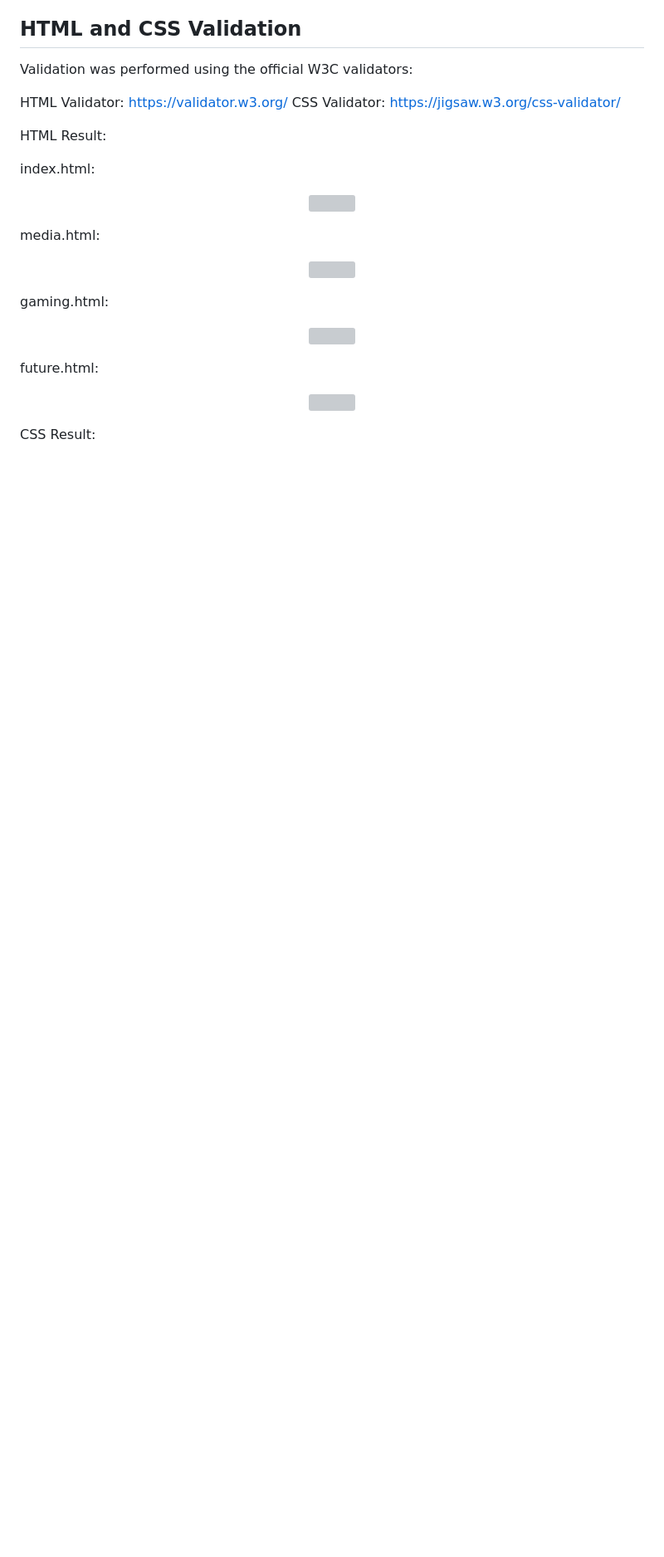
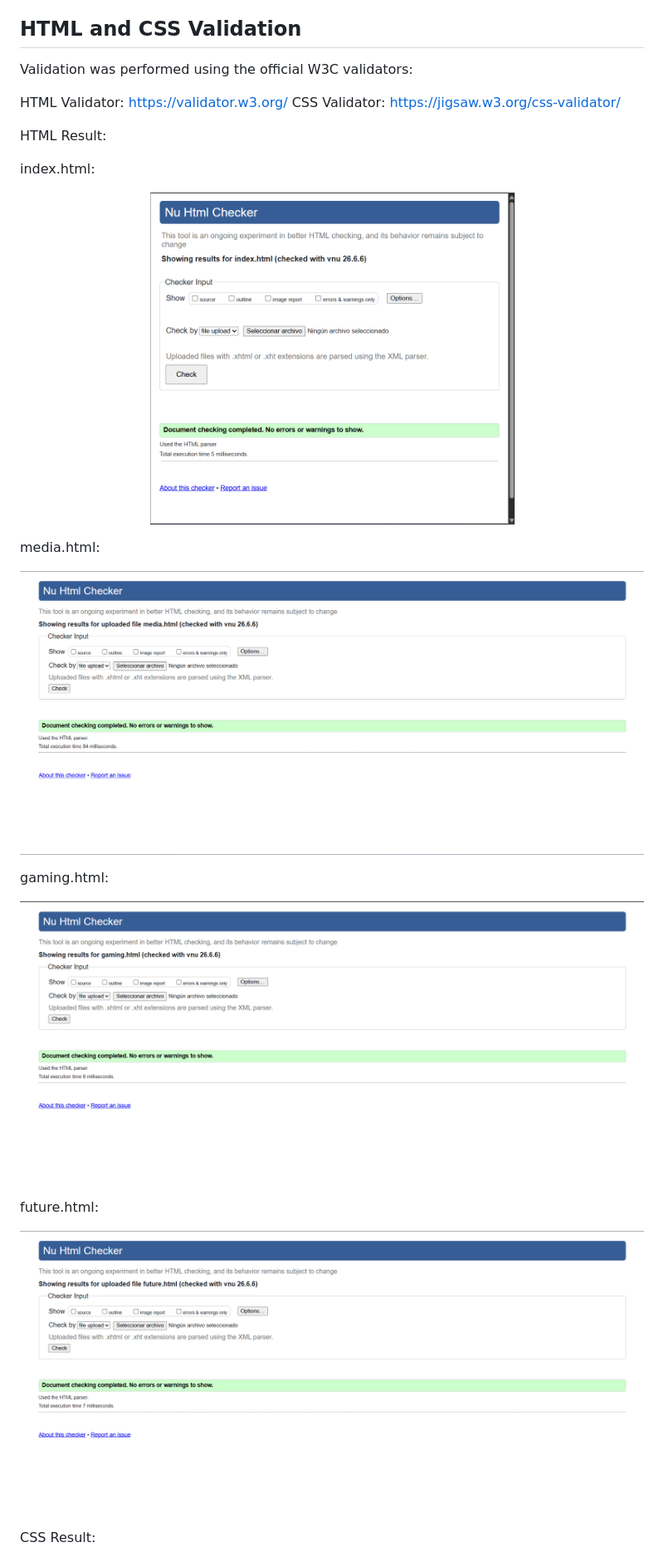
Before and after one commit to inf25tig08/Internet-Technologies-Project, a Markdown page: README.md, the part around one of its changes. Shown at 83% size. GitHub-like rendering; blank space fills up the shorter version; grey boxes are pictures that could not be loaded.

```diff
--- a/README.md
+++ b/README.md
@@ -77,22 +77,22 @@ HTML Result:
 
 index.html:
 <p align="center" justify="center">
-  <img wisth="400" height="400" src="../images/W3C_indexHTML.png"/>
+  <img wisth="400" height="400" src="src/images/W3C_indexHTML.png"/>
 </p>
 
 media.html:
 <p align="center" justify="center">
-  <img wisth="400" height="400" src="../../images/mediaHTML.png"/>
+  <img wisth="400" height="400" src="src/images/mediaHTML.png"/>
 </p>
 
 gaming.html:
 <p align="center" justify="center">
-  <img wisth="400" height="400" src="../../images/W3C_gamingHTML.png"/>
+  <img wisth="400" height="400" src="src/images/W3C_gamingHTML.png"/>
 </p>
 
 future.html:
 <p align="center" justify="center">
-  <img wisth="400" height="400" src="../../images/W3C_futureHTML.png"/>
+  <img wisth="400" height="400" src="src/images/W3C_futureHTML.png"/>
 </p>
 
 CSS Result:
```
Also changed, not shown: other parts of README.md (+1 -1 lines).
